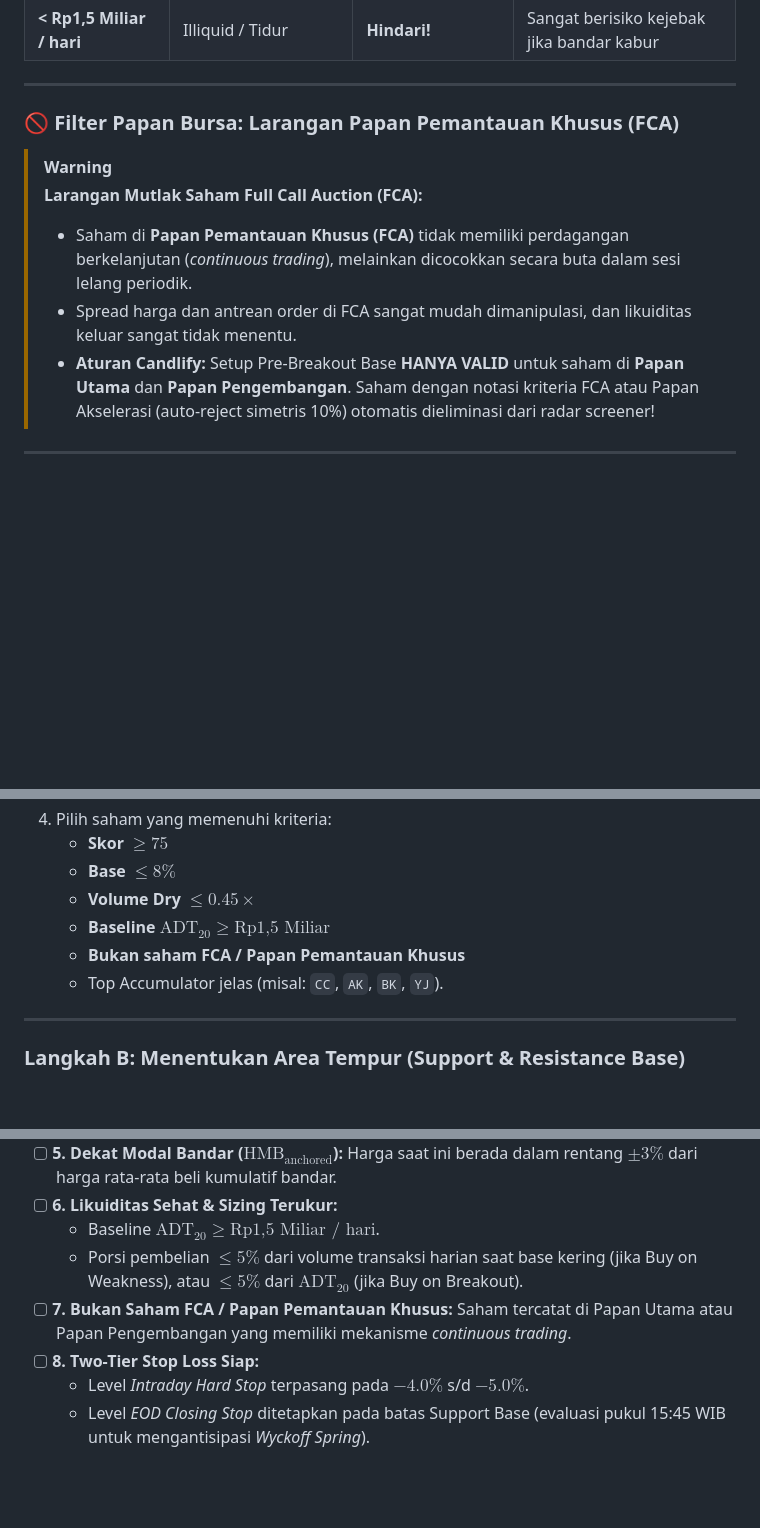
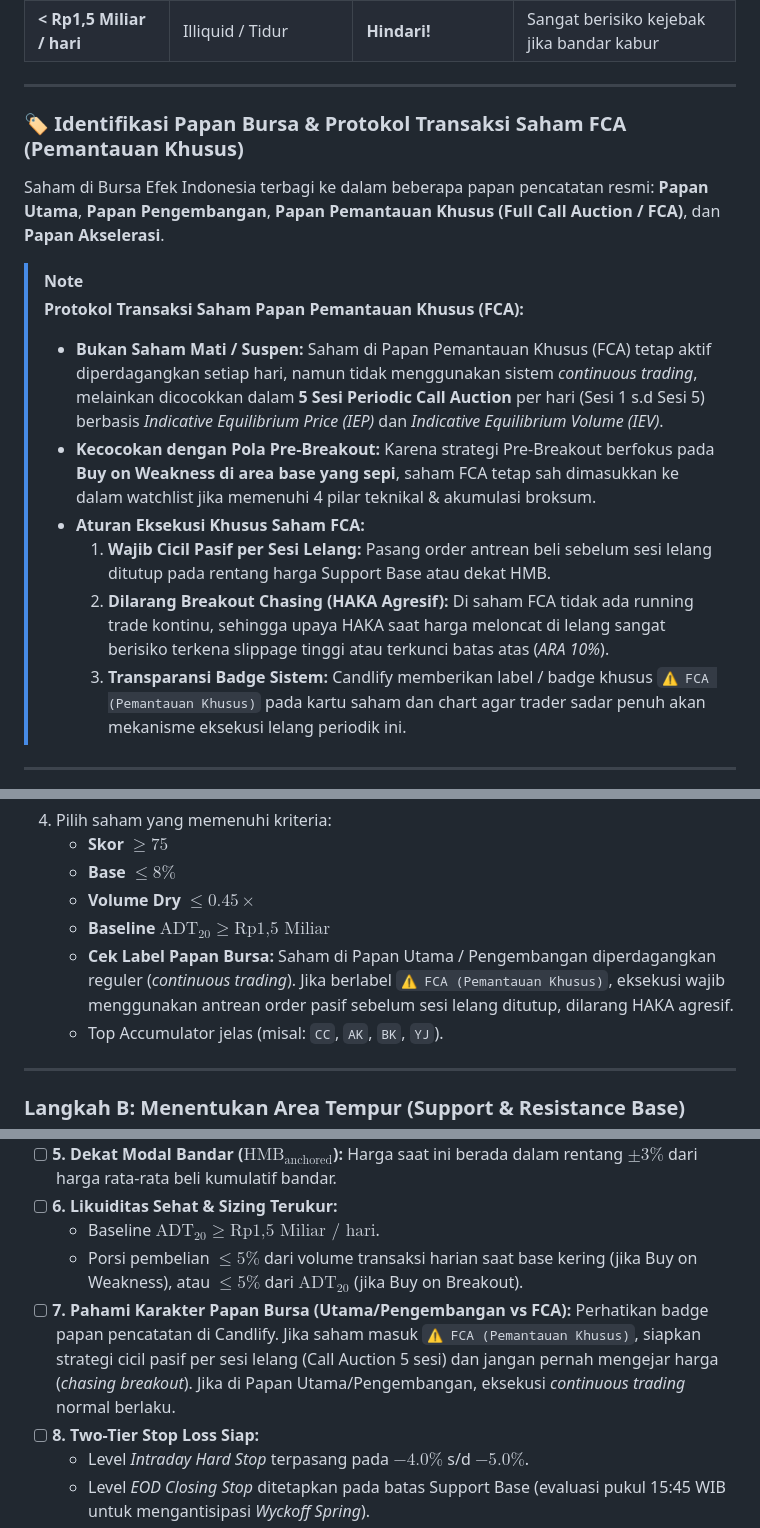
Before and after one commit to dhiksdhiky/Candlify, a Markdown page: docs/BANDARMOLOGY_PRE_BREAKOUT.md, 3 parts joined by grey strips. GitHub-like rendering; blank space fills up the shorter version.

Commit message:
docs(bandarmology): update FCA protocol and board badge guidelines

```diff
--- a/docs/BANDARMOLOGY_PRE_BREAKOUT.md
+++ b/docs/BANDARMOLOGY_PRE_BREAKOUT.md
@@ -302,13 +302,18 @@ Untuk mencegah menjadi "Whale Lokal" yang merusak order book bandar, terapkan at
 
 ---
 
-### 🚫 Filter Papan Bursa: Larangan Papan Pemantauan Khusus (FCA)
+### 🏷️ Identifikasi Papan Bursa & Protokol Transaksi Saham FCA (Pemantauan Khusus)
 
-> [!WARNING]
-> **Larangan Mutlak Saham Full Call Auction (FCA):**
-> * Saham di **Papan Pemantauan Khusus (FCA)** tidak memiliki perdagangan berkelanjutan (*continuous trading*), melainkan dicocokkan secara buta dalam sesi lelang periodik.
-> * Spread harga dan antrean order di FCA sangat mudah dimanipulasi, dan likuiditas keluar sangat tidak menentu.
-> * **Aturan Candlify:** Setup Pre-Breakout Base **HANYA VALID** untuk saham di **Papan Utama** dan **Papan Pengembangan**. Saham dengan notasi kriteria FCA atau Papan Akselerasi (auto-reject simetris 10%) otomatis dieliminasi dari radar screener!
+Saham di Bursa Efek Indonesia terbagi ke dalam beberapa papan pencatatan resmi: **Papan Utama**, **Papan Pengembangan**, **Papan Pemantauan Khusus (Full Call Auction / FCA)**, dan **Papan Akselerasi**.
+
+> [!NOTE]
+> **Protokol Transaksi Saham Papan Pemantauan Khusus (FCA):**
+> * **Bukan Saham Mati / Suspen:** Saham di Papan Pemantauan Khusus (FCA) tetap aktif diperdagangkan setiap hari, namun tidak menggunakan sistem *continuous trading*, melainkan dicocokkan dalam **5 Sesi Periodic Call Auction** per hari (Sesi 1 s.d Sesi 5) berbasis *Indicative Equilibrium Price (IEP)* dan *Indicative Equilibrium Volume (IEV)*.
+> * **Kecocokan dengan Pola Pre-Breakout:** Karena strategi Pre-Breakout berfokus pada **Buy on Weakness di area base yang sepi**, saham FCA tetap sah dimasukkan ke dalam watchlist jika memenuhi 4 pilar teknikal & akumulasi broksum.
+> * **Aturan Eksekusi Khusus Saham FCA:**
+>   1. **Wajib Cicil Pasif per Sesi Lelang:** Pasang order antrean beli sebelum sesi lelang ditutup pada rentang harga Support Base atau dekat HMB.
+>   2. **Dilarang Breakout Chasing (HAKA Agresif):** Di saham FCA tidak ada running trade kontinu, sehingga upaya HAKA saat harga meloncat di lelang sangat berisiko terkena slippage tinggi atau terkunci batas atas (*ARA 10%*).
+>   3. **Transparansi Badge Sistem:** Candlify memberikan label / badge khusus `⚠️ FCA (Pemantauan Khusus)` pada kartu saham dan chart agar trader sadar penuh akan mekanisme eksekusi lelang periodik ini.
 
 ---
 
@@ -325,7 +330,7 @@ Berikut alur operasional standar langkah demi langkah saat memanfaatkan Candlify
    * **Base $\le 8\%$**
    * **Volume Dry $\le 0.45\times$**
    * **Baseline $\text{ADT}_{20} \ge \text{Rp1,5 Miliar}$**
-   * **Bukan saham FCA / Papan Pemantauan Khusus**
+   * **Cek Label Papan Bursa:** Saham di Papan Utama / Pengembangan diperdagangkan reguler (*continuous trading*). Jika berlabel `⚠️ FCA (Pemantauan Khusus)`, eksekusi wajib menggunakan antrean order pasif sebelum sesi lelang ditutup, dilarang HAKA agresif.
    * Top Accumulator jelas (misal: `CC`, `AK`, `BK`, `YJ`).
 
 ---
@@ -679,7 +684,7 @@ Sebelum memasukkan order beli di sekuritas, centang **8 poin emas** ini:
 - [ ] **6. Likuiditas Sehat & Sizing Terukur:**
   * Baseline $\text{ADT}_{20} \ge \text{Rp1,5 Miliar / hari}$.
   * Porsi pembelian $\le 5\%$ dari volume transaksi harian saat base kering (jika Buy on Weakness), atau $\le 5\%$ dari $\text{ADT}_{20}$ (jika Buy on Breakout).
-- [ ] **7. Bukan Saham FCA / Papan Pemantauan Khusus:** Saham tercatat di Papan Utama atau Papan Pengembangan yang memiliki mekanisme *continuous trading*.
+- [ ] **7. Pahami Karakter Papan Bursa (Utama/Pengembangan vs FCA):** Perhatikan badge papan pencatatan di Candlify. Jika saham masuk `⚠️ FCA (Pemantauan Khusus)`, siapkan strategi cicil pasif per sesi lelang (Call Auction 5 sesi) dan jangan pernah mengejar harga (*chasing breakout*). Jika di Papan Utama/Pengembangan, eksekusi *continuous trading* normal berlaku.
 - [ ] **8. Two-Tier Stop Loss Siap:**
   * Level *Intraday Hard Stop* terpasang pada $-4.0\%$ s/d $-5.0\%$.
   * Level *EOD Closing Stop* ditetapkan pada batas Support Base (evaluasi pukul 15:45 WIB untuk mengantisipasi *Wyckoff Spring*).
```
